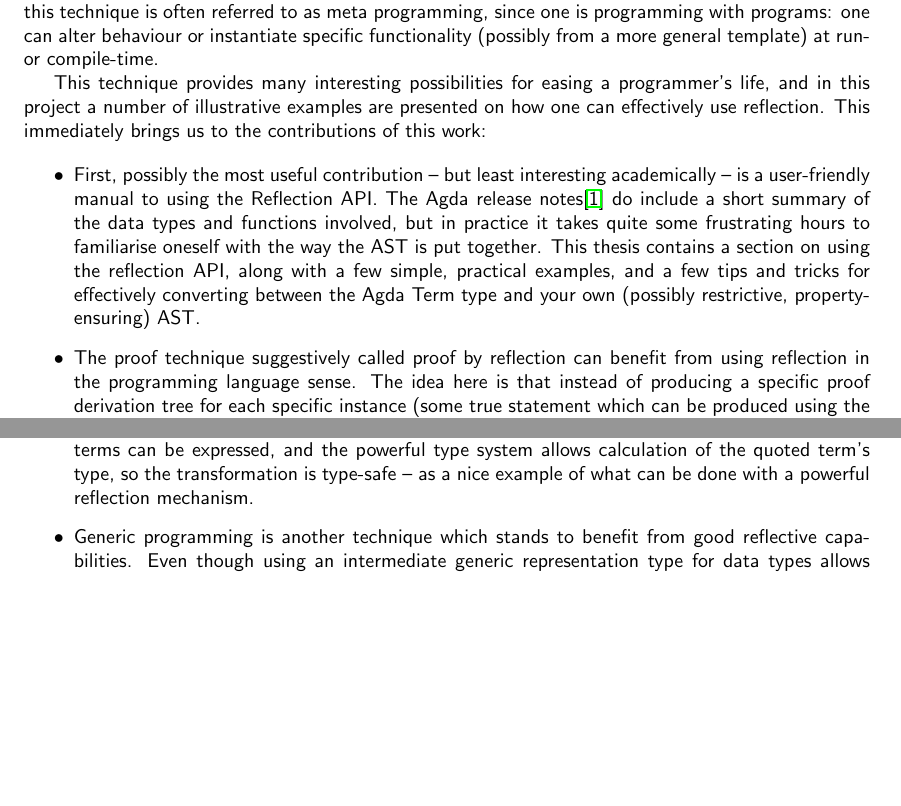
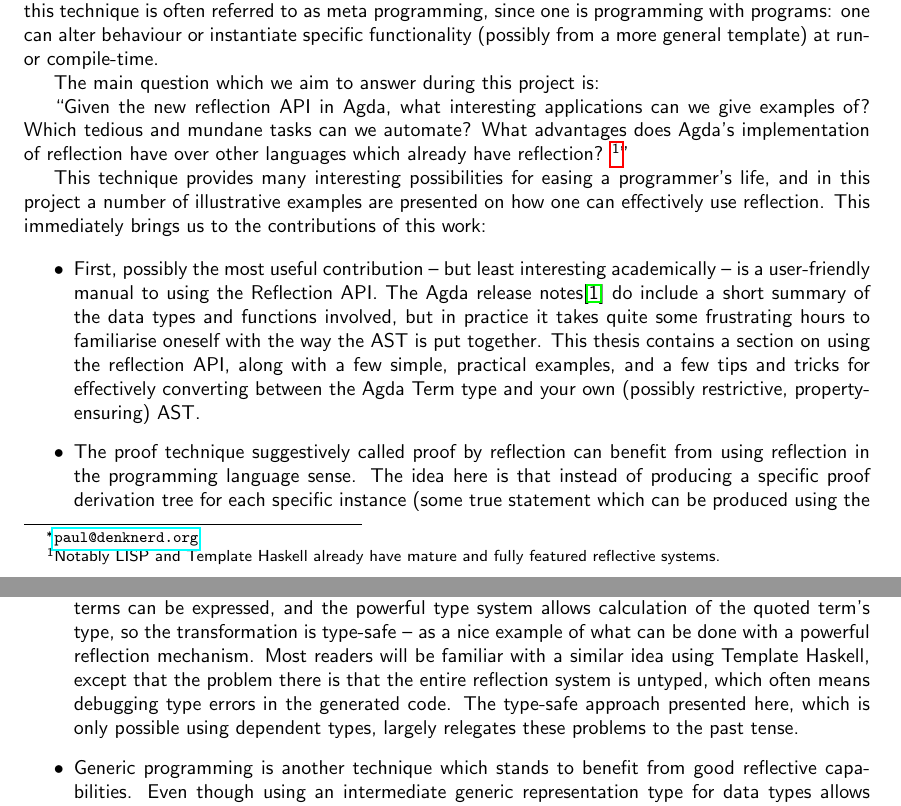
Before and after one commit to M42/reflection-proofs, a LaTeX document (doc/intro-contribs.tex): two parts of pages 1 and 2 of 2, joined at a grey line, cut so that both start at the same text, the shorter picture padded with empty space. Compiled offline with pdfLaTeX.

Commit message:
implement some of Johan's comments

```diff
--- a/doc/intro-contribs.tex
+++ b/doc/intro-contribs.tex
@@ -38,6 +38,13 @@ converting the abstract representation of the expression back into concrete synt
 since one is programming with programs: one can alter behaviour
 or instantiate specific functionality (possibly from a more general template) at run- or compile-time.
 
+The main question which we aim to answer during this project is:
+
+``Given the new reflection API in Agda, what interesting applications can we give
+examples of? Which tedious and mundane tasks can we automate? What advantages does
+Agda's implementation of reflection have over other languages which already have reflection?
+\footnote{Notably LISP and Template Haskell already have mature and fully featured reflective systems.}''
+
 This technique provides many interesting possibilities for easing a programmer's life, and in
 this project a number of illustrative
 examples are presented on how one can effectively use reflection.
@@ -71,7 +78,12 @@ dependently typed programming -- one can define a data type such
 that only well-typed, well-scoped lambda terms can be expressed, and the
 powerful type system allows calculation of the quoted term's type, so the transformation
 is type-safe -- as a
-nice example of what can be done with a powerful reflection mechanism.
+nice example of what can be done with a powerful reflection mechanism. Most
+readers will be familiar with a similar idea using Template Haskell, except that
+the problem there is that the entire reflection system is untyped, which often
+means debugging type errors in the generated code. The type-safe approach presented
+here, which is only possible using dependent types, largely relegates these problems
+to the past tense.
   \item Generic programming is another technique which stands to
 benefit from good reflective capabilities. Even though using an
 intermediate generic representation type for data types allows the
```
